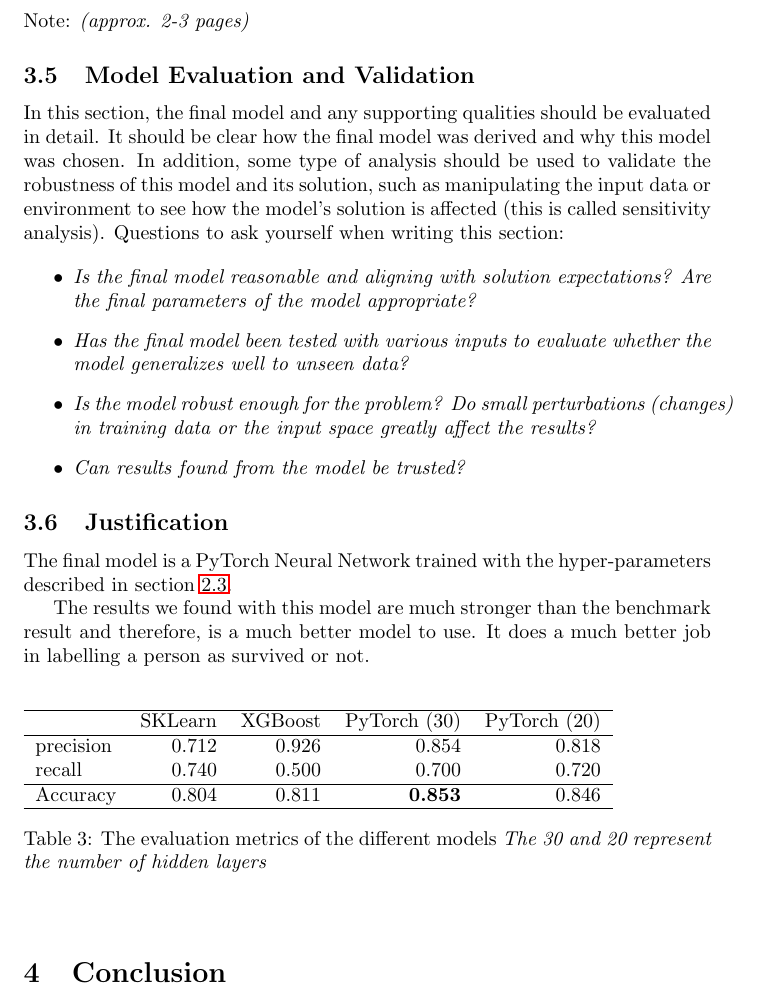
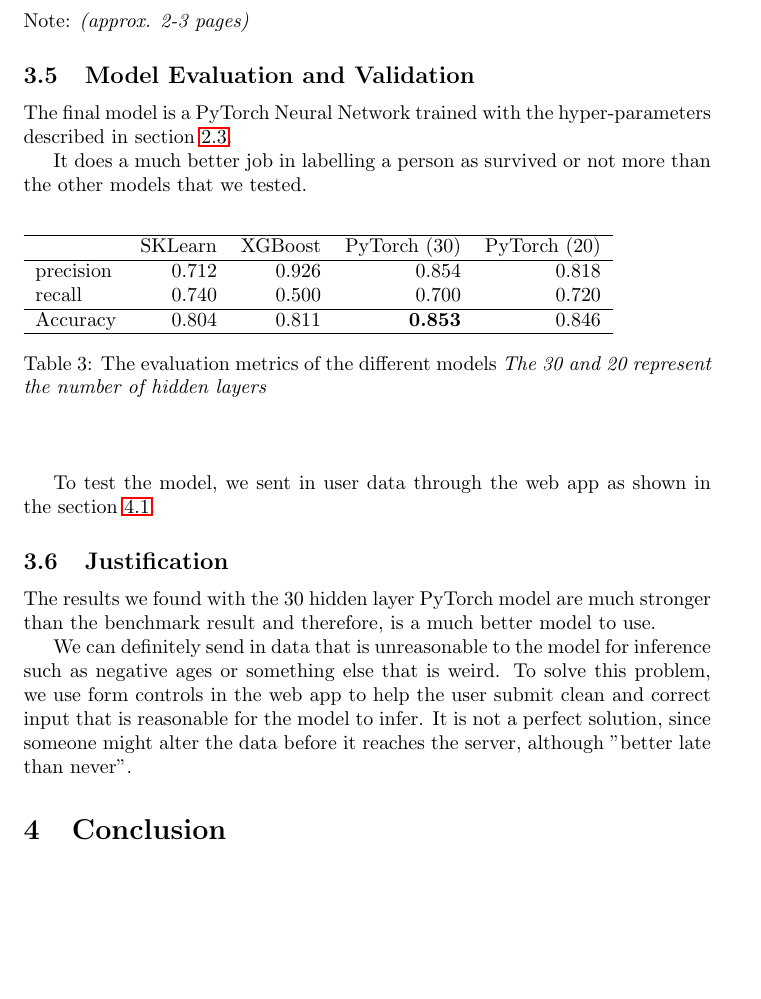
Before and after one commit to Inventrohyder/udacity-machine-capstone, a LaTeX document (Capstone Report/capstone_report.tex): part of page 8 of 14, cut so that both start at the same text, the shorter picture padded with empty space. Compiled offline with pdfLaTeX.

Commit message:
docs: model evaluation and validation

```diff
--- a/Capstone Report/capstone_report.tex
+++ b/Capstone Report/capstone_report.tex
@@ -317,37 +317,11 @@ Note: \emph{(approx. 2-3 pages)}
 \subsection{Model Evaluation and
 Validation}\label{model-evaluation-and-validation}
 
-In this section, the final model and any supporting qualities should be
-evaluated in detail. It should be clear how the final model was derived
-and why this model was chosen. In addition, some type of analysis should
-be used to validate the robustness of this model and its solution, such
-as manipulating the input data or environment to see how the model's
-solution is affected (this is called sensitivity analysis). Questions to
-ask yourself when writing this section:
-
-\begin{itemize}
-\item
-  \emph{Is the final model reasonable and aligning with solution
-  expectations? Are the final parameters of the model appropriate?}
-\item
-  \emph{Has the final model been tested with various inputs to evaluate
-  whether the model generalizes well to unseen data?}
-\item
-  \emph{Is the model robust enough for the problem? Do small
-  perturbations (changes) in training data or the input space greatly
-  affect the results?}
-\item
-  \emph{Can results found from the model be trusted?}
-\end{itemize}
-
-\subsection{Justification}\label{justification}
-
 The final model is a PyTorch Neural Network trained with the
 hyper-parameters described in section \ref{algorithms-and-techniques}.
 
-The results we found with this model are much stronger than the benchmark
-result and therefore, is a much better model to use. It does a much better
-job in labelling a person as survived or not.
+It does a much better job in labelling a person as survived or not more
+than the other models that we tested.
 
 \begin{center}
     \begin{table}[h]
@@ -365,6 +339,21 @@ job in labelling a person as survived or not.
             \emph{The 30 and 20 represent the number of hidden layers}}
     \end{table}
 \end{center}
+
+To test the model, we sent in user data through the web app as shown in
+the section \ref{free-form-visualization}.
+
+\subsection{Justification}\label{justification}
+
+The results we found with the 30 hidden layer PyTorch model are much stronger than
+the benchmark result and therefore, is a much better model to use.
+
+We can definitely send in data that is unreasonable to the model for inference
+such as negative ages or something else that is weird. To solve this problem,
+we use form controls in the web app to help the user submit clean and correct
+input that is reasonable for the model to infer. It is not a perfect solution,
+since someone might alter the data before it reaches the server, although "better
+late than never".
 
 \section{Conclusion}\label{conclusion}
 
```
Also changed, not shown: Capstone Report/capstone_report.pdf.
